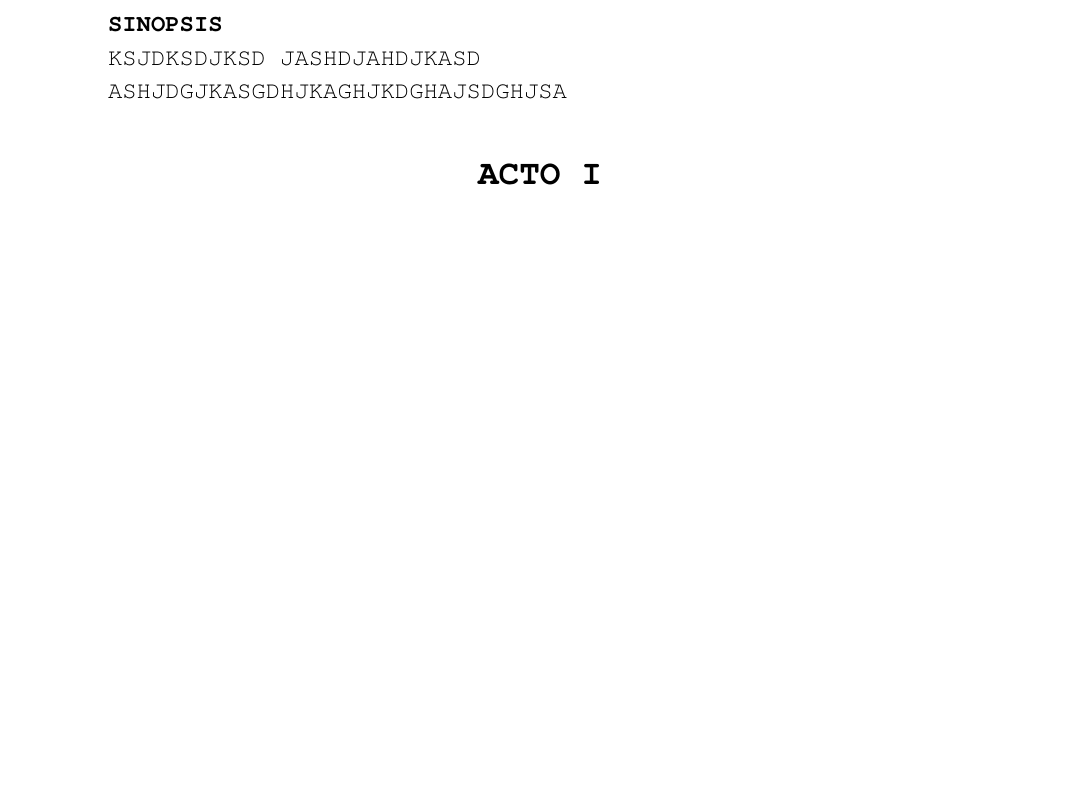
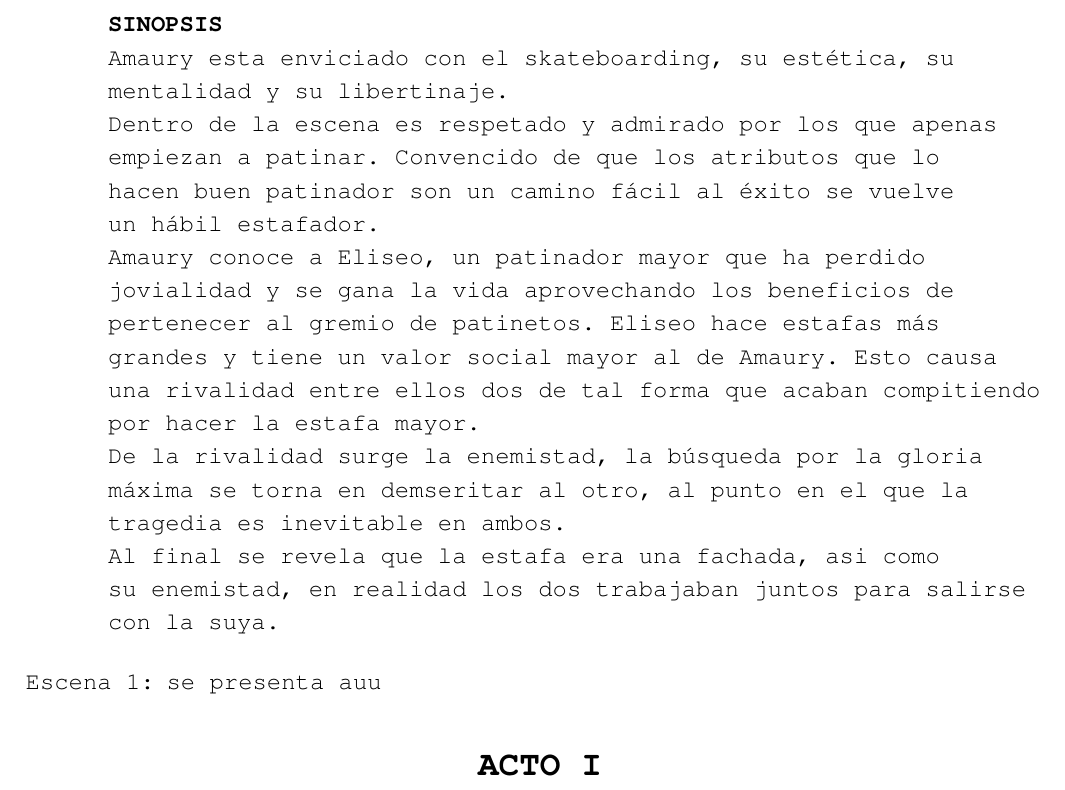
Before and after one commit to suglugr/lcd-static, a LaTeX document (escaleta.tex): part of page 2 of 2 before the commit and part of page 2 of 3 after it, cut so that both start at the same text, the shorter picture padded with empty space. Compiled offline with pdfLaTeX.

Commit message:
template update

```diff
--- a/escaleta.tex
+++ b/escaleta.tex
@@ -5,6 +5,7 @@
 \usepackage[utf8]{inputenc}
 \usepackage[spanish]{babel}
 \usepackage{courier}
+\usepackage{enumitem}
 \renewcommand{\familydefault}{\ttdefault} % Todo en Courier
 
 % --- Alineación Izquierda de Guion ---
@@ -90,12 +91,21 @@ Contacto: [ Email / Teléfono]\hfill \today
 \setcounter{page}{1}
 
 \textbf{SINOPSIS} \\
-KSJDKSDJKSD
-JASHDJAHDJKASD
 
+Amaury esta enviciado con el skateboarding, su estética, su mentalidad y su libertinaje. \\
 
+Dentro de la escena es respetado y admirado por los que apenas empiezan a patinar. Convencido de que los atributos que lo hacen buen patinador son un camino fácil al éxito se vuelve un hábil estafador. \\
 
-ASHJDGJKASGDHJKAGHJKDGHAJSDGHJSA
+Amaury conoce a Eliseo, un patinador mayor que ha perdido jovialidad y se gana la vida aprovechando los beneficios de pertenecer al gremio de patinetos. Eliseo hace estafas más grandes y tiene un valor social mayor al de Amaury. Esto causa una rivalidad entre ellos dos de tal forma que acaban compitiendo por hacer la estafa mayor.\\
+
+De la rivalidad surge la enemistad, la búsqueda por la gloria máxima se torna en demseritar al otro, al punto en el que la tragedia es inevitable en ambos.\\
+
+Al final se revela que la estafa era una fachada, asi como su enemistad, en realidad los dos trabajaban juntos para salirse con la suya. \\
+
+\begin{enumerate}[label=Escena \arabic*:]
+    \item se presenta auu
+\end{enumerate}
+
 \section*{\centering ACTO I}
 
 
```
Also changed, not shown: Escaleta.pdf, 5 other files.
